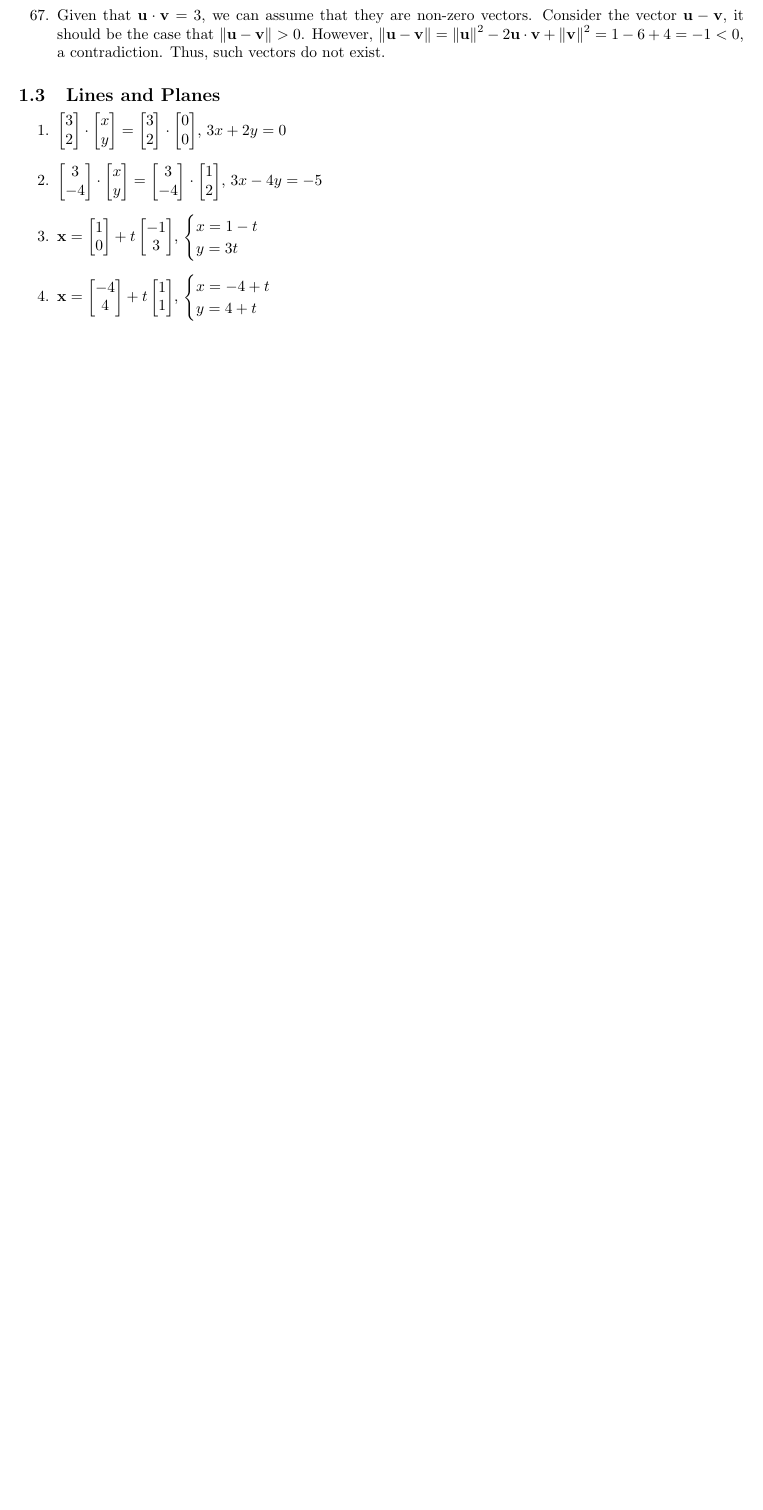
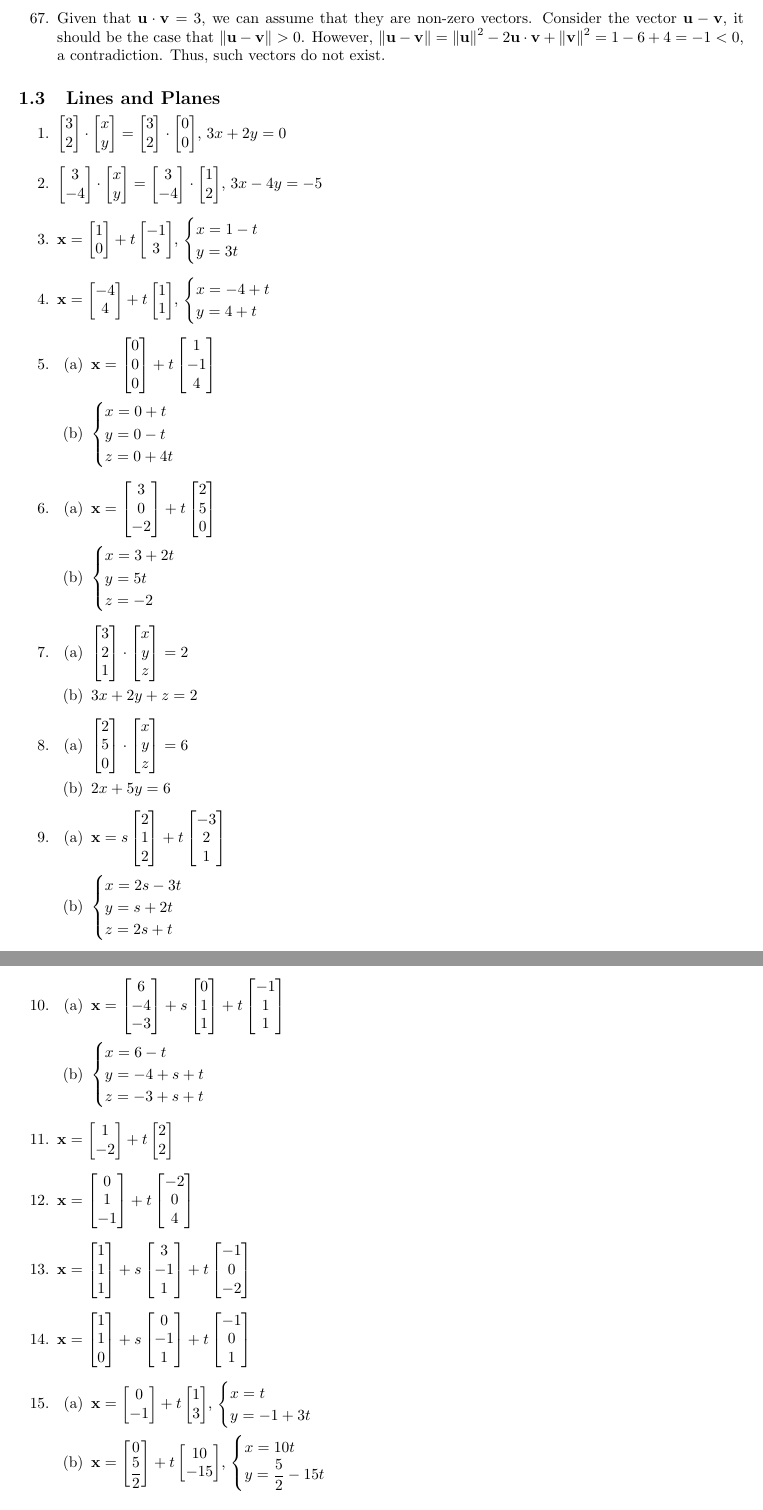
Before and after one commit to cuong-dang/study, a LaTeX document (mathematics/Linear Algebra/ch1.tex): part of page 4 of 4 before the commit and two parts of pages 4 and 5 of 5 after it, the two joined at a grey line, cut so that both start at the same text, the shorter picture padded with empty space. Compiled offline with pdfLaTeX.

Commit message:
lalge/ch1: Complete 1.3.15

```diff
--- a/mathematics/Linear Algebra/ch1.tex
+++ b/mathematics/Linear Algebra/ch1.tex
@@ -28,6 +28,13 @@
   \begin{cases}
     #1 \\
     #2
+  \end{cases}
+}
+\newcommand{\casesThree}[3]{
+  \begin{cases}
+    #1 \\
+    #2 \\
+    #3
   \end{cases}
 }
 
@@ -201,5 +208,38 @@
   \item $\colvecTwo{3}{-4}\cdot\colvecTwo{x}{y}=\colvecTwo{3}{-4}\cdot\colvecTwo{1}{2}$, $3x-4y=-5$
   \item $\vx=\colvecTwo{1}{0}+t\colvecTwo{-1}{3}$, $\casesTwo{x=1-t}{y=3t}$
   \item $\vx=\colvecTwo{-4}{4}+t\colvecTwo{1}{1}$, $\casesTwo{x=-4+t}{y=4+t}$
+  \item \begin{enumerate}
+          \item $\vx=\colvecThree{0}{0}{0}+t\colvecThree{1}{-1}{4}$
+          \item $\casesThree{x=0+t}{y=0-t}{z=0+4t}$
+        \end{enumerate}
+  \item \begin{enumerate}
+          \item $\vx=\colvecThree{3}{0}{-2}+t\colvecThree{2}{5}{0}$
+          \item $\casesThree{x=3+2t}{y=5t}{z=-2}$
+        \end{enumerate}
+  \item \begin{enumerate}
+          \item $\colvecThree{3}{2}{1}\cdot\colvecThree{x}{y}{z}=2$
+          \item $3x+2y+z=2$
+        \end{enumerate}
+  \item \begin{enumerate}
+          \item $\colvecThree{2}{5}{0}\cdot\colvecThree{x}{y}{z}=6$
+          \item $2x+5y=6$
+        \end{enumerate}
+  \item \begin{enumerate}
+          \item $\vx=s\colvecThree{2}{1}{2}+t\colvecThree{-3}{2}{1}$
+          \item $\casesThree{x=2s-3t}{y=s+2t}{z=2s+t}$
+        \end{enumerate}
+  \item \begin{enumerate}
+          \item $\vx=\colvecThree{6}{-4}{-3}+s\colvecThree{0}{1}{1}+t\colvecThree{-1}{1}{1}$
+          \item $\casesThree{x=6-t}{y=-4+s+t}{z=-3+s+t}$
+        \end{enumerate}
+  \item $\vx=\colvecTwo{1}{-2}+t\colvecTwo{2}{2}$
+  \item $\vx=\colvecThree{0}{1}{-1}+t\colvecThree{-2}{0}{4}$
+  \item $\vx=\colvecThree{1}{1}{1}+s\colvecThree{3}{-1}{1}+t\colvecThree{-1}{0}{-2}$
+  \item $\vx=\colvecThree{1}{1}{0}+s\colvecThree{0}{-1}{1}+t\colvecThree{-1}{0}{1}$
+  \item \begin{enumerate}
+          \item $\vx=\colvecTwo{0}{-1}+t\colvecTwo{1}{3}$, $\casesTwo{x=t}{y=-1+3t}$
+          \item $\vx=\colvecTwo{0}{\frac{5}{2}}+t\colvecTwo{10}{-15}$,
+                $\casesTwo{x=10t}{y=\frac{5}{2}-15t}$
+        \end{enumerate}
 \end{enumerate}
 \end{document}
```
